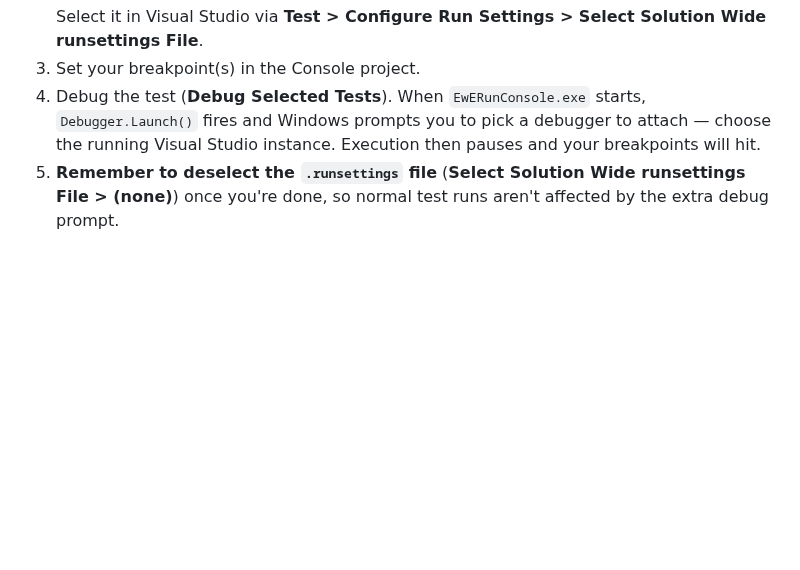
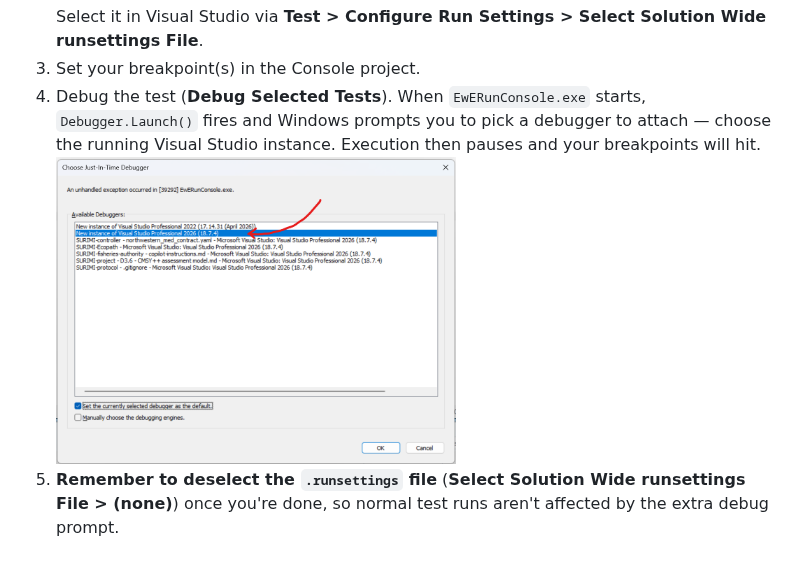
Before and after one commit to Official-EwE/Eii.Ecopath.Runner, a Markdown page: Eii.Ecopath.Runner.Console.Tests/Readme.md, the part around the change. Rendered like a GitHub page; pictures changed too: Eii.Ecopath.Runner.Console.Tests/ChooseDebugger.png (added); blank space fills up the shorter version.

Commit message:
unit tests created

```diff
--- a/Eii.Ecopath.Runner.Console.Tests/Readme.md
+++ b/Eii.Ecopath.Runner.Console.Tests/Readme.md
@@ -35,6 +35,7 @@ To debug into `EwERunConsole.exe`, use the built-in `EWE_DEBUG_BREAK` debug hook
    `Debugger.Launch()` fires and Windows prompts you to pick a debugger to
    attach — choose the running Visual Studio instance. Execution then pauses
    and your breakpoints will hit.
+   <img src="ChooseDebugger.png" alt="MSE options" width="400"/>
 5. **Remember to deselect the `.runsettings` file** (**Select Solution Wide
    runsettings File > (none)**) once you're done, so normal test runs aren't
    affected by the extra debug prompt.
```
Also changed, not shown: .github/copilot-instructions.md (+17 -0 lines), 5 other files.
